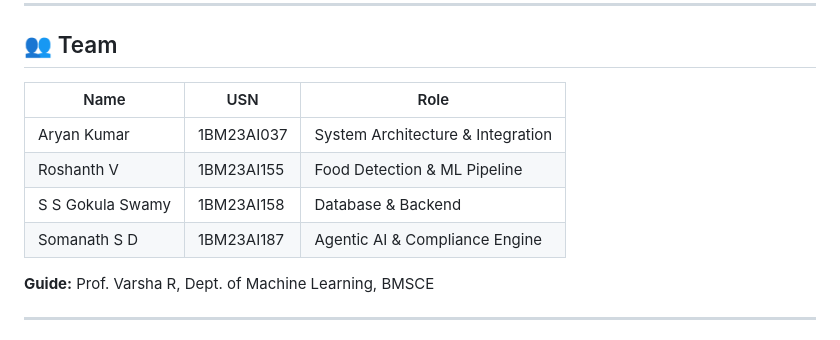
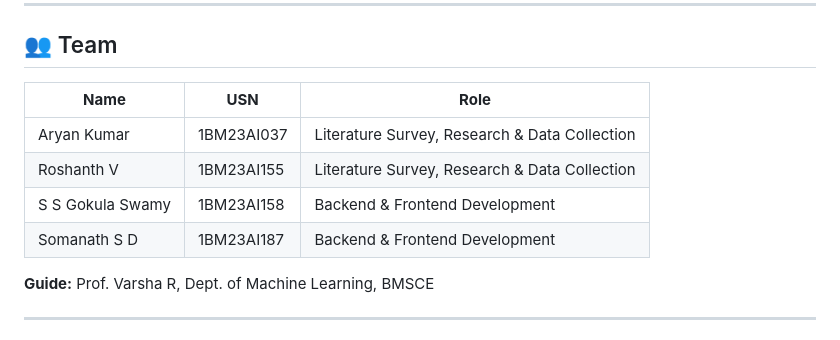
Before and after one commit to Lion4467cat/NutriSense, a Markdown page: README.md, the part around the change. Drawn GitHub-style.

Commit message:
Update team contribution roles in README

```diff
--- a/README.md
+++ b/README.md
@@ -451,12 +451,12 @@ Policy lives verbatim in `data/standards.yaml` (transcribed from the user's PM P
 
 ## 👥 Team
 
-| Name | USN | Role |
-|---|---|---|
-| Aryan Kumar | 1BM23AI037 | System Architecture & Integration |
-| Roshanth V | 1BM23AI155 | Food Detection & ML Pipeline |
-| S S Gokula Swamy | 1BM23AI158 | Database & Backend |
-| Somanath S D | 1BM23AI187 | Agentic AI & Compliance Engine |
+| **Name**         | **USN**    | **Role**                                     |
+| ---------------- | ---------- | -------------------------------------------- |
+| Aryan Kumar      | 1BM23AI037 | Literature Survey, Research & Data Collection |
+| Roshanth V       | 1BM23AI155 | Literature Survey, Research & Data Collection |
+| S S Gokula Swamy | 1BM23AI158 | Backend & Frontend Development                |
+| Somanath S D     | 1BM23AI187 | Backend & Frontend Development                |
 
 **Guide:** Prof. Varsha R, Dept. of Machine Learning, BMSCE
 
```
